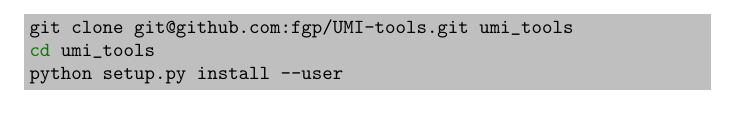
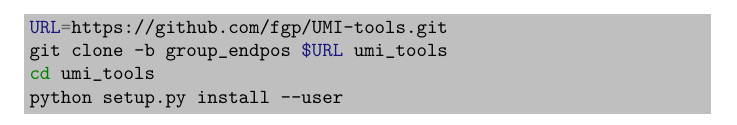
Before and after one commit to Cibiv/trumicount, a LaTeX document (manual/manual.tex): part of page 6 of 14, cut at the place of the change. Compiled offline with pdfLaTeX.

Commit message:
Fixed manual install instructions for umi_tools

```diff
--- a/manual/manual.tex
+++ b/manual/manual.tex
@@ -131,10 +131,12 @@
 TRUmiCount uses umi\_tools to extract UMIs from the reads in a BAM file and to correct for sequencing errors. We provide a modified version of umi\_tools which improves the handling of paired-end reads. You can install our version with
 
 \begin{shellcode}
-git clone git@github.com:fgp/UMI-tools.git umi_tools
+URL=https://github.com/fgp/UMI-tools.git
+git clone -b group_endpos $URL umi_tools
 cd umi_tools
 python setup.py install --user
 \end{shellcode}
+%$
 
 \pagebreak
 \section{Using TRUmiCount}
```
Also changed, not shown: examples/kv_1000g.pdf, examples/sg_100g.pdf, examples/sg_100g_comb.pdf.
